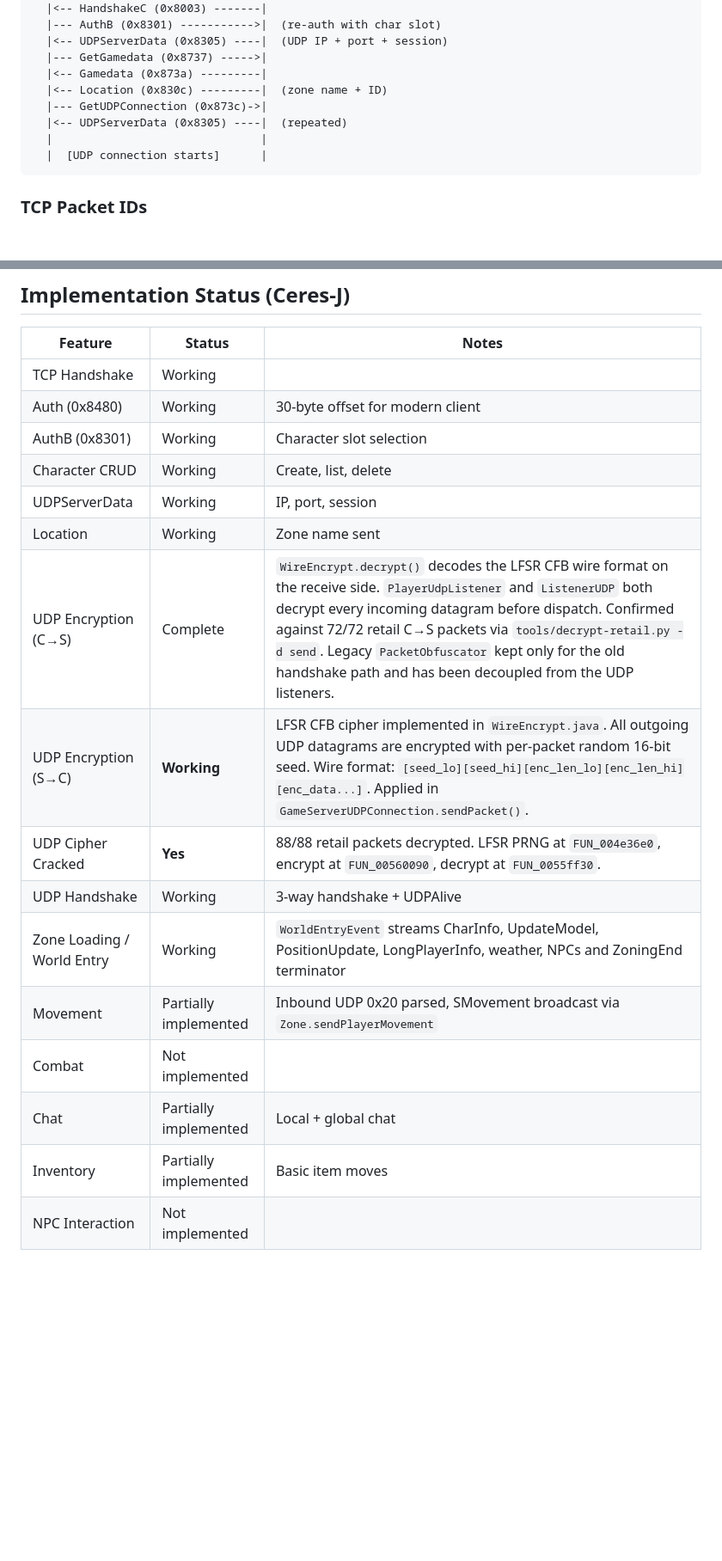
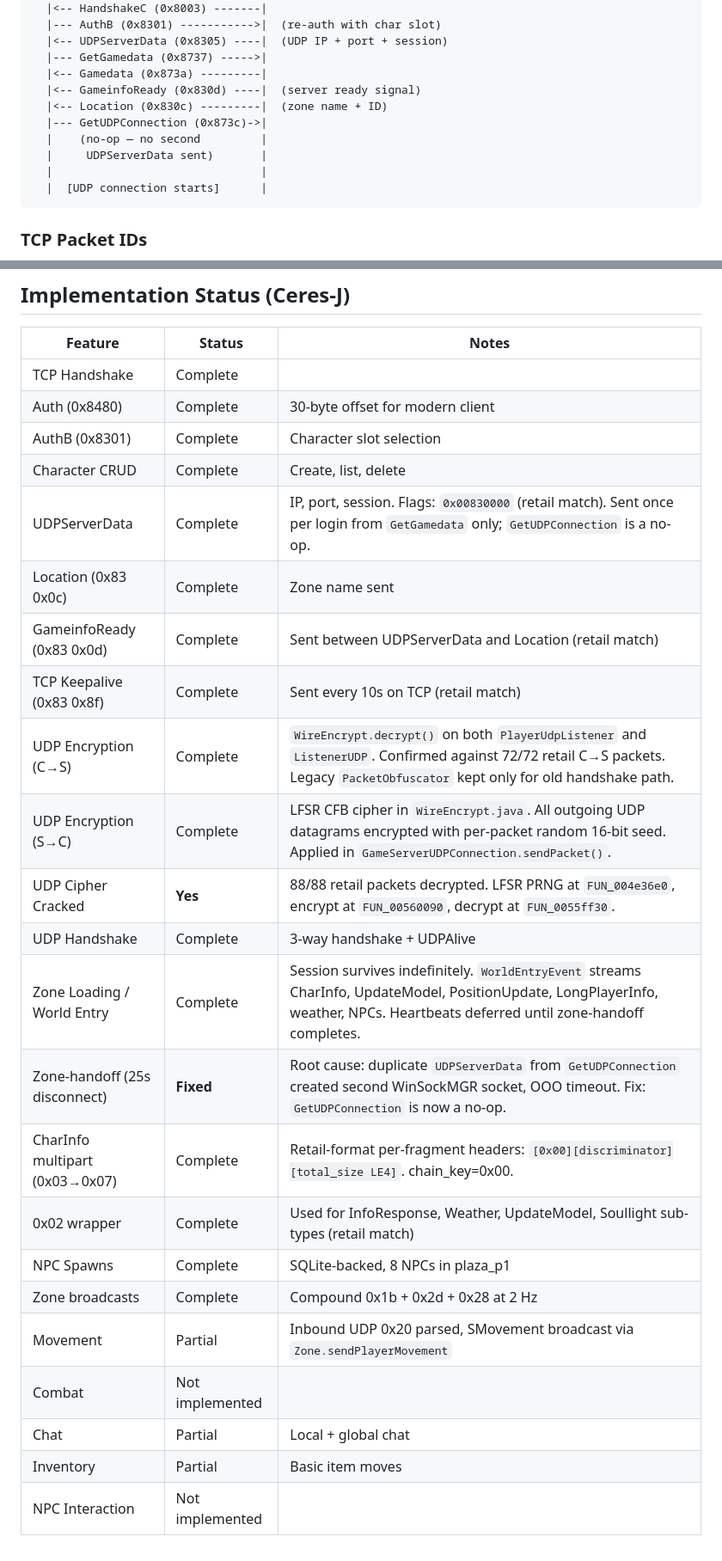
Before and after one commit to igwtech/ceres-j, a Markdown page: docs/PROTOCOL.md, 2 parts joined by grey strips. Shown at 86% size. Drawn GitHub-style; blank space fills up the shorter version.

Commit message:
Update PROTOCOL.md implementation status to reflect current state
All major subsystems marked current: wire cipher both directions,
world entry, zone broadcasts, CharInfo multipart, 0x02 wrapper,
NPC spawns, TCP keepalive, zone-handoff fix. Added GameinfoReady
(0x83 0x0d) and corrected UDPServerData flags documentation.

````diff
--- a/docs/PROTOCOL.md
+++ b/docs/PROTOCOL.md
@@ -61,9 +61,11 @@ Client                          Server
   |<-- UDPServerData (0x8305) ----|  (UDP IP + port + session)
   |--- GetGamedata (0x8737) ----->|
   |<-- Gamedata (0x873a) ---------|
+  |<-- GameinfoReady (0x830d) ----|  (server ready signal)
   |<-- Location (0x830c) ---------|  (zone name + ID)
   |--- GetUDPConnection (0x873c)->|
-  |<-- UDPServerData (0x8305) ----|  (repeated)
+  |    (no-op — no second         |
+  |     UDPServerData sent)       |
   |                               |
   |  [UDP connection starts]      |
 ```
@@ -698,19 +700,26 @@ Detailed analysis: `docs/retail_burst_analysis.md`.
 
 | Feature | Status | Notes |
 |---------|--------|-------|
-| TCP Handshake | Working | |
-| Auth (0x8480) | Working | 30-byte offset for modern client |
-| AuthB (0x8301) | Working | Character slot selection |
-| Character CRUD | Working | Create, list, delete |
-| UDPServerData | Working | IP, port, session |
-| Location | Working | Zone name sent |
-| UDP Encryption (C→S) | Complete | `WireEncrypt.decrypt()` decodes the LFSR CFB wire format on the receive side. `PlayerUdpListener` and `ListenerUDP` both decrypt every incoming datagram before dispatch. Confirmed against 72/72 retail C→S packets via `tools/decrypt-retail.py -d send`. Legacy `PacketObfuscator` kept only for the old handshake path and has been decoupled from the UDP listeners. |
-| UDP Encryption (S→C) | **Working** | LFSR CFB cipher implemented in `WireEncrypt.java`. All outgoing UDP datagrams are encrypted with per-packet random 16-bit seed. Wire format: `[seed_lo][seed_hi][enc_len_lo][enc_len_hi][enc_data...]`. Applied in `GameServerUDPConnection.sendPacket()`. |
+| TCP Handshake | Complete | |
+| Auth (0x8480) | Complete | 30-byte offset for modern client |
+| AuthB (0x8301) | Complete | Character slot selection |
+| Character CRUD | Complete | Create, list, delete |
+| UDPServerData | Complete | IP, port, session. Flags: `0x00830000` (retail match). Sent once per login from `GetGamedata` only; `GetUDPConnection` is a no-op. |
+| Location (0x83 0x0c) | Complete | Zone name sent |
+| GameinfoReady (0x83 0x0d) | Complete | Sent between UDPServerData and Location (retail match) |
+| TCP Keepalive (0x83 0x8f) | Complete | Sent every 10s on TCP (retail match) |
+| UDP Encryption (C→S) | Complete | `WireEncrypt.decrypt()` on both `PlayerUdpListener` and `ListenerUDP`. Confirmed against 72/72 retail C→S packets. Legacy `PacketObfuscator` kept only for old handshake path. |
+| UDP Encryption (S→C) | Complete | LFSR CFB cipher in `WireEncrypt.java`. All outgoing UDP datagrams encrypted with per-packet random 16-bit seed. Applied in `GameServerUDPConnection.sendPacket()`. |
 | UDP Cipher Cracked | **Yes** | 88/88 retail packets decrypted. LFSR PRNG at `FUN_004e36e0`, encrypt at `FUN_00560090`, decrypt at `FUN_0055ff30`. |
-| UDP Handshake | Working | 3-way handshake + UDPAlive |
-| Zone Loading / World Entry | Working | `WorldEntryEvent` streams CharInfo, UpdateModel, PositionUpdate, LongPlayerInfo, weather, NPCs and ZoningEnd terminator |
-| Movement | Partially implemented | Inbound UDP 0x20 parsed, SMovement broadcast via `Zone.sendPlayerMovement` |
+| UDP Handshake | Complete | 3-way handshake + UDPAlive |
+| Zone Loading / World Entry | Complete | Session survives indefinitely. `WorldEntryEvent` streams CharInfo, UpdateModel, PositionUpdate, LongPlayerInfo, weather, NPCs. Heartbeats deferred until zone-handoff completes. |
+| Zone-handoff (25s disconnect) | **Fixed** | Root cause: duplicate `UDPServerData` from `GetUDPConnection` created second WinSockMGR socket, OOO timeout. Fix: `GetUDPConnection` is now a no-op. |
+| CharInfo multipart (0x03→0x07) | Complete | Retail-format per-fragment headers: `[0x00][discriminator][total_size LE4]`. chain_key=0x00. |
+| 0x02 wrapper | Complete | Used for InfoResponse, Weather, UpdateModel, Soullight sub-types (retail match) |
+| NPC Spawns | Complete | SQLite-backed, 8 NPCs in plaza_p1 |
+| Zone broadcasts | Complete | Compound 0x1b + 0x2d + 0x28 at 2 Hz |
+| Movement | Partial | Inbound UDP 0x20 parsed, SMovement broadcast via `Zone.sendPlayerMovement` |
 | Combat | Not implemented | |
-| Chat | Partially implemented | Local + global chat |
-| Inventory | Partially implemented | Basic item moves |
+| Chat | Partial | Local + global chat |
+| Inventory | Partial | Basic item moves |
 | NPC Interaction | Not implemented | |
````
Also changed, not shown: other parts of docs/PROTOCOL.md (+1 -1 lines).
